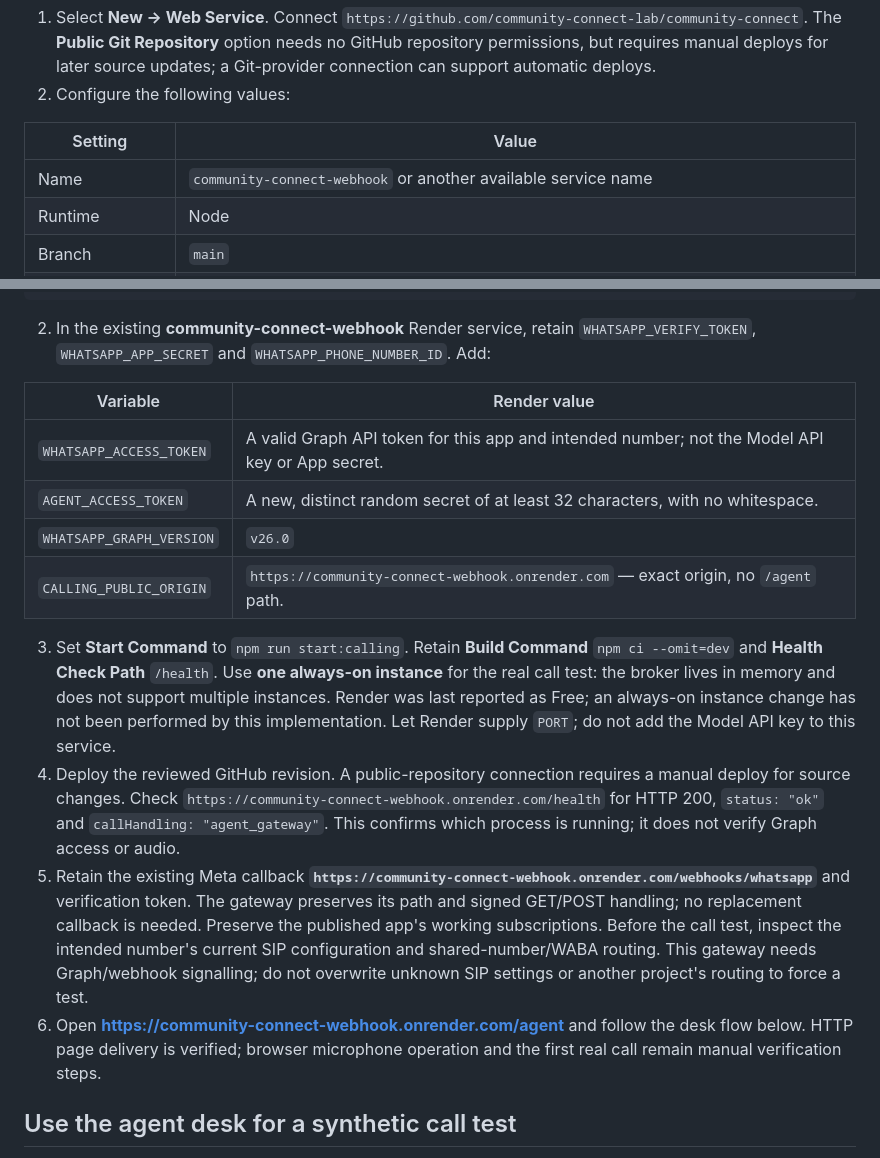
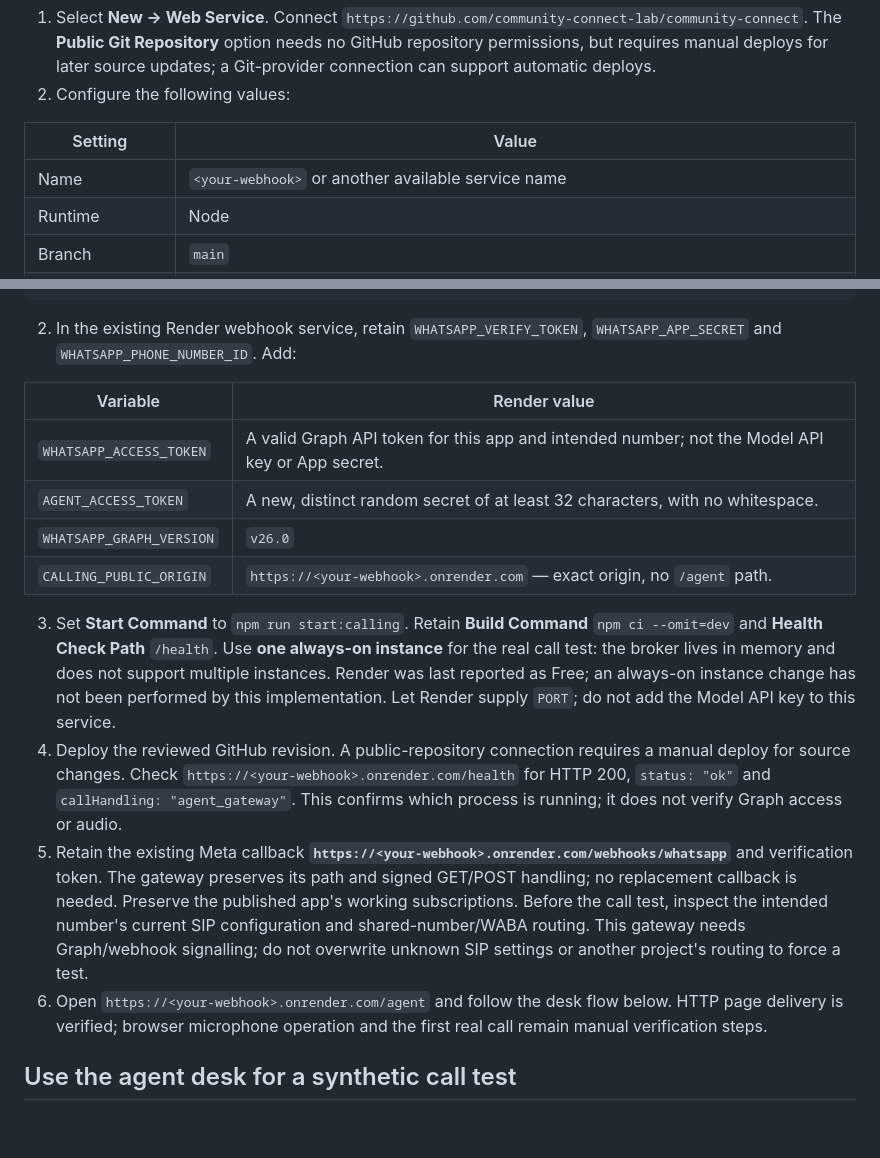
Before and after one commit to community-connect-lab/community-connect, a Markdown page: README.md, 2 parts joined by grey strips. GitHub-like rendering; blank space fills up the shorter version.

Commit message:
docs: use placeholder webhook URLs in README

````diff
--- a/README.md
+++ b/README.md
@@ -127,7 +127,7 @@ In Render:
 
 | Setting | Value |
 | --- | --- |
-| Name | `community-connect-webhook` or another available service name |
+| Name | `<your-webhook>` or another available service name |
 | Runtime | Node |
 | Branch | `main` |
 | Root Directory | Leave empty |
@@ -202,19 +202,19 @@ git commit -m "Add human-answered inbound Calling gateway"
 git push origin main
 ```
 
-2. In the existing **community-connect-webhook** Render service, retain `WHATSAPP_VERIFY_TOKEN`, `WHATSAPP_APP_SECRET` and `WHATSAPP_PHONE_NUMBER_ID`. Add:
+2. In the existing Render webhook service, retain `WHATSAPP_VERIFY_TOKEN`, `WHATSAPP_APP_SECRET` and `WHATSAPP_PHONE_NUMBER_ID`. Add:
 
 | Variable | Render value |
 | --- | --- |
 | `WHATSAPP_ACCESS_TOKEN` | A valid Graph API token for this app and intended number; not the Model API key or App secret. |
 | `AGENT_ACCESS_TOKEN` | A new, distinct random secret of at least 32 characters, with no whitespace. |
 | `WHATSAPP_GRAPH_VERSION` | `v26.0` |
-| `CALLING_PUBLIC_ORIGIN` | `https://community-connect-webhook.onrender.com` — exact origin, no `/agent` path. |
+| `CALLING_PUBLIC_ORIGIN` | `https://<your-webhook>.onrender.com` — exact origin, no `/agent` path. |
 
 3. Set **Start Command** to `npm run start:calling`. Retain **Build Command** `npm ci --omit=dev` and **Health Check Path** `/health`. Use **one always-on instance** for the real call test: the broker lives in memory and does not support multiple instances. Render was last reported as Free; an always-on instance change has not been performed by this implementation. Let Render supply `PORT`; do not add the Model API key to this service.
-4. Deploy the reviewed GitHub revision. A public-repository connection requires a manual deploy for source changes. Check `https://community-connect-webhook.onrender.com/health` for HTTP 200, `status: "ok"` and `callHandling: "agent_gateway"`. This confirms which process is running; it does not verify Graph access or audio.
-5. Retain the existing Meta callback **`https://community-connect-webhook.onrender.com/webhooks/whatsapp`** and verification token. The gateway preserves its path and signed GET/POST handling; no replacement callback is needed. Preserve the published app's working subscriptions. Before the call test, inspect the intended number's current SIP configuration and shared-number/WABA routing. This gateway needs Graph/webhook signalling; do not overwrite unknown SIP settings or another project's routing to force a test.
-6. Open **https://community-connect-webhook.onrender.com/agent** and follow the desk flow below. HTTP page delivery is verified; browser microphone operation and the first real call remain manual verification steps.
+4. Deploy the reviewed GitHub revision. A public-repository connection requires a manual deploy for source changes. Check `https://<your-webhook>.onrender.com/health` for HTTP 200, `status: "ok"` and `callHandling: "agent_gateway"`. This confirms which process is running; it does not verify Graph access or audio.
+5. Retain the existing Meta callback **`https://<your-webhook>.onrender.com/webhooks/whatsapp`** and verification token. The gateway preserves its path and signed GET/POST handling; no replacement callback is needed. Preserve the published app's working subscriptions. Before the call test, inspect the intended number's current SIP configuration and shared-number/WABA routing. This gateway needs Graph/webhook signalling; do not overwrite unknown SIP settings or another project's routing to force a test.
+6. Open `https://<your-webhook>.onrender.com/agent` and follow the desk flow below. HTTP page delivery is verified; browser microphone operation and the first real call remain manual verification steps.
 
 ## Use the agent desk for a synthetic call test
 
````
Also changed, not shown: other parts of README.md (+4 -4 lines).
